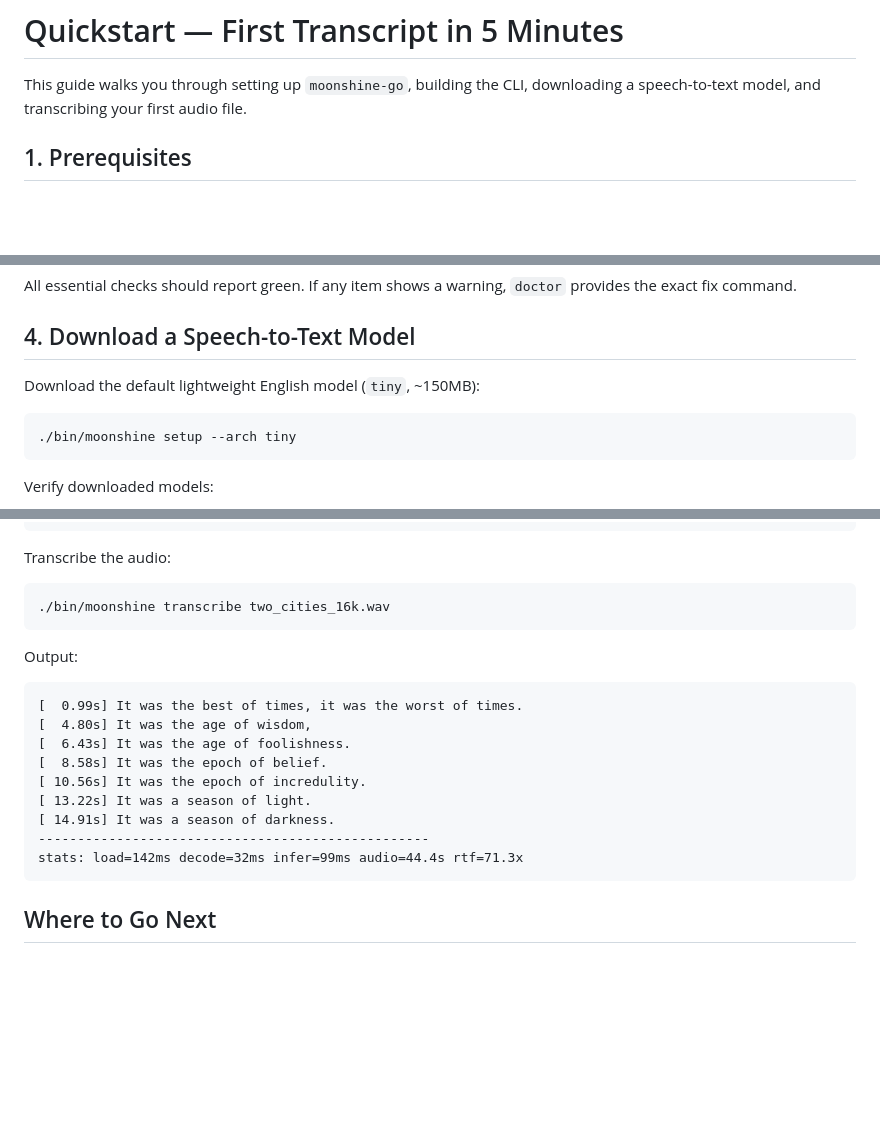
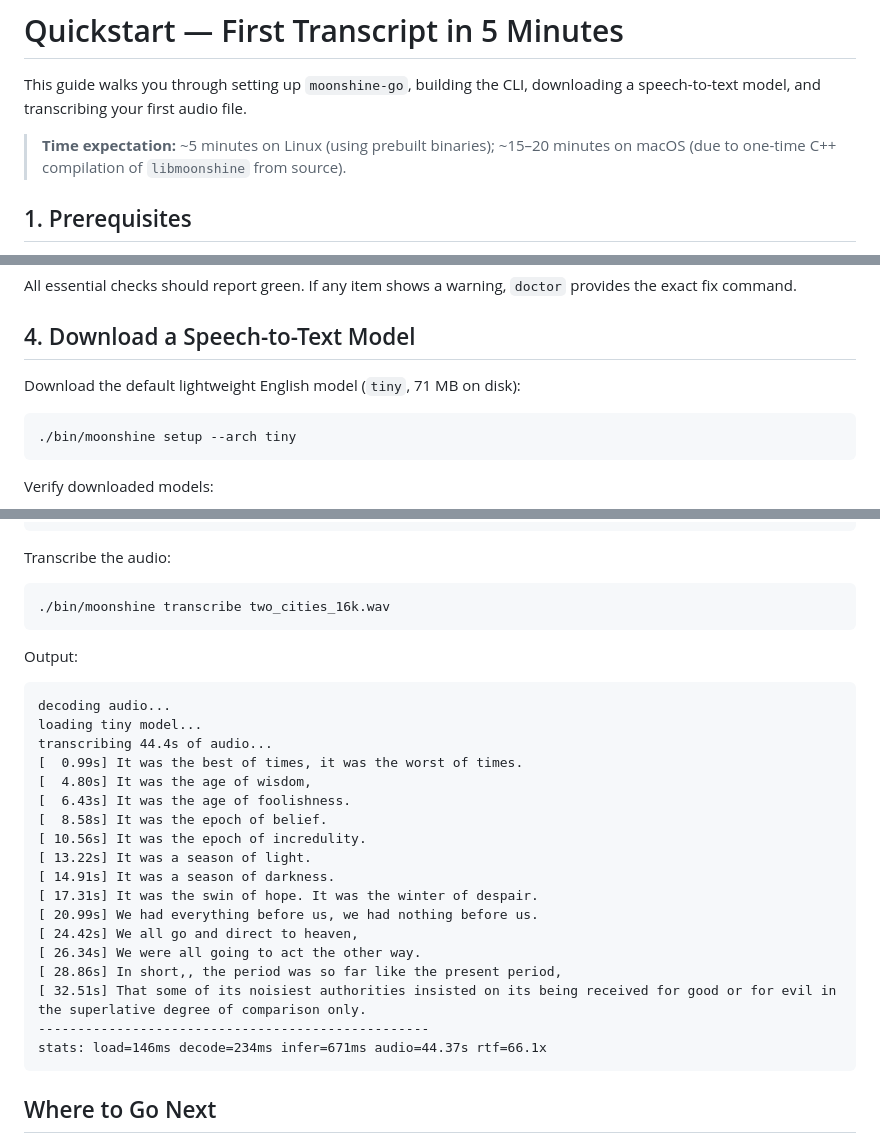
Before and after one commit to ghchinoy/moonshine-go, a Markdown page: docs/quickstart.md, 3 parts joined by grey strips. Drawn GitHub-style; blank space fills up the shorter version.

````diff
--- a/docs/quickstart.md
+++ b/docs/quickstart.md
@@ -1,6 +1,8 @@
 # Quickstart — First Transcript in 5 Minutes
 
 This guide walks you through setting up `moonshine-go`, building the CLI, downloading a speech-to-text model, and transcribing your first audio file.
+
+> **Time expectation:** ~5 minutes on Linux (using prebuilt binaries); ~15–20 minutes on macOS (due to one-time C++ compilation of `libmoonshine` from source).
 
 ## 1. Prerequisites
 
@@ -67,7 +69,7 @@ All essential checks should report green. If any item shows a warning, `doctor`
 
 ## 4. Download a Speech-to-Text Model
 
-Download the default lightweight English model (`tiny`, ~150MB):
+Download the default lightweight English model (`tiny`, 71 MB on disk):
 
 ```sh
 ./bin/moonshine setup --arch tiny
@@ -96,6 +98,9 @@ Transcribe the audio:
 Output:
 
 ```text
+decoding audio...
+loading tiny model...
+transcribing 44.4s of audio...
 [  0.99s] It was the best of times, it was the worst of times.
 [  4.80s] It was the age of wisdom,
 [  6.43s] It was the age of foolishness.
@@ -103,8 +108,14 @@ Output:
 [ 10.56s] It was the epoch of incredulity.
 [ 13.22s] It was a season of light.
 [ 14.91s] It was a season of darkness.
+[ 17.31s] It was the swin of hope. It was the winter of despair.
+[ 20.99s] We had everything before us, we had nothing before us.
+[ 24.42s] We all go and direct to heaven,
+[ 26.34s] We were all going to act the other way.
+[ 28.86s] In short,, the period was so far like the present period,
+[ 32.51s] That some of its noisiest authorities insisted on its being received for good or for evil in the superlative degree of comparison only.
 --------------------------------------------------
-stats: load=142ms decode=32ms infer=99ms audio=44.4s rtf=71.3x
+stats: load=146ms decode=234ms infer=671ms audio=44.37s rtf=66.1x
 ```
 
 ## Where to Go Next
````
Also changed, not shown: docs/troubleshooting.md (+27 -11 lines).
